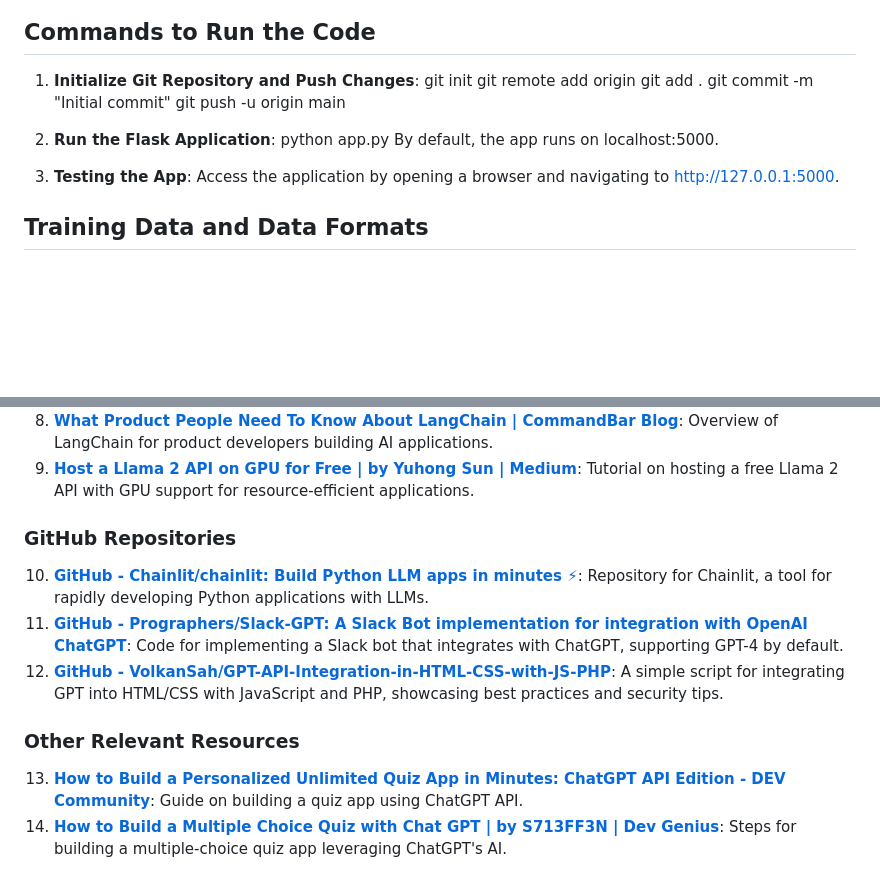
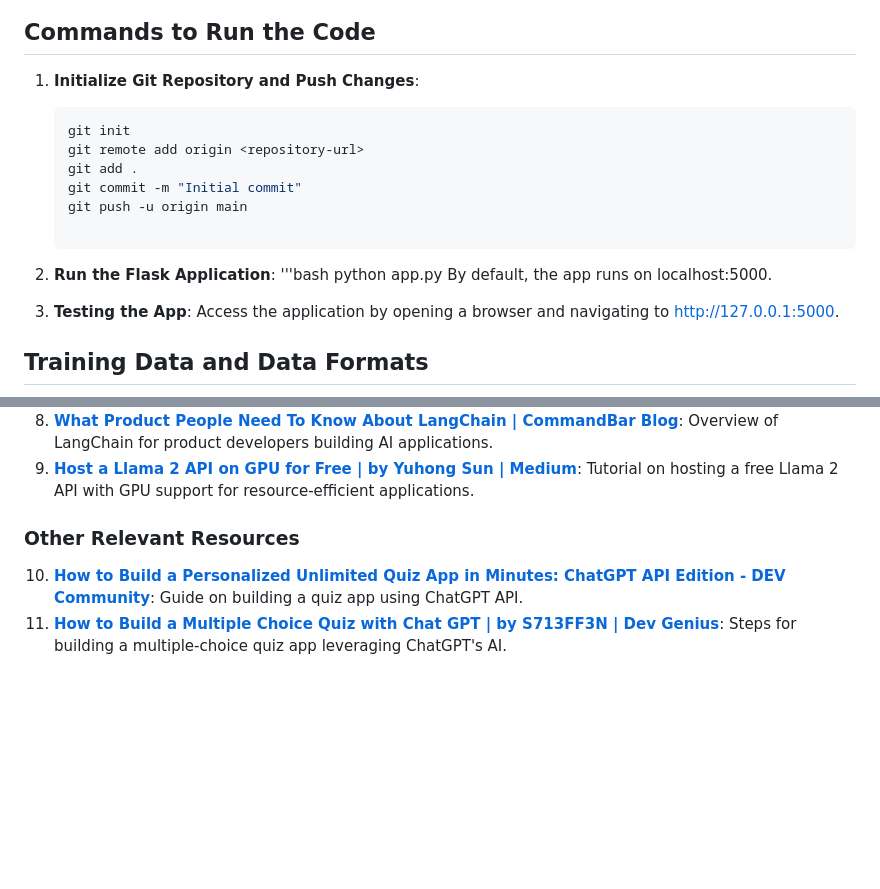
Before and after one commit to cherupallybhanuteja/Q-A_Bot_NetworkSecurity, a Markdown page: README.md, 2 parts joined by grey strips. Drawn GitHub-style; blank space fills up the shorter version.

````diff
--- a/README.md
+++ b/README.md
@@ -79,6 +79,7 @@ The Q&A Bot assists users by providing answers to network security-related quest
 ## Commands to Run the Code
 
 1. **Initialize Git Repository and Push Changes**:
+   ```bash
    git init
    git remote add origin <repository-url>
    git add .
@@ -86,6 +87,7 @@ The Q&A Bot assists users by providing answers to network security-related quest
    git push -u origin main
 
 2. **Run the Flask Application**:
+'''bash
 python app.py
 By default, the app runs on localhost:5000.
 
@@ -165,11 +167,7 @@ Performance Tuning: Index larger files separately to improve load times.
 8. **[What Product People Need To Know About LangChain | CommandBar Blog](https://commandbar.com/blog/langchain-guide-product-people)**: Overview of LangChain for product developers building AI applications.
 9. **[Host a Llama 2 API on GPU for Free | by Yuhong Sun | Medium](https://medium.com/@yuhongsun/host-llama-2-api-on-gpu-free/)**: Tutorial on hosting a free Llama 2 API with GPU support for resource-efficient applications.
 
-### GitHub Repositories
-10. **[GitHub - Chainlit/chainlit: Build Python LLM apps in minutes ⚡](https://github.com/Chainlit/chainlit)**: Repository for Chainlit, a tool for rapidly developing Python applications with LLMs.
-11. **[GitHub - Prographers/Slack-GPT: A Slack Bot implementation for integration with OpenAI ChatGPT](https://github.com/Prographers/Slack-GPT)**: Code for implementing a Slack bot that integrates with ChatGPT, supporting GPT-4 by default.
-12. **[GitHub - VolkanSah/GPT-API-Integration-in-HTML-CSS-with-JS-PHP](https://github.com/VolkanSah/GPT-API-Integration-in-HTML-CSS-with-JS-PHP)**: A simple script for integrating GPT into HTML/CSS with JavaScript and PHP, showcasing best practices and security tips.
 
 ### Other Relevant Resources
-13. **[How to Build a Personalized Unlimited Quiz App in Minutes: ChatGPT API Edition - DEV Community](https://dev.to/devguy/how-to-build-personalized-quiz-app-using-chatgpt-api)**: Guide on building a quiz app using ChatGPT API.
-14. **[How to Build a Multiple Choice Quiz with Chat GPT | by S713FF3N | Dev Genius](https://devgenius.io/how-to-build-a-multiple-choice-quiz-chat-gpt)**: Steps for building a multiple-choice quiz app leveraging ChatGPT's AI.
+10. **[How to Build a Personalized Unlimited Quiz App in Minutes: ChatGPT API Edition - DEV Community](https://dev.to/devguy/how-to-build-personalized-quiz-app-using-chatgpt-api)**: Guide on building a quiz app using ChatGPT API.
+11. **[How to Build a Multiple Choice Quiz with Chat GPT | by S713FF3N | Dev Genius](https://devgenius.io/how-to-build-a-multiple-choice-quiz-chat-gpt)**: Steps for building a multiple-choice quiz app leveraging ChatGPT's AI.
````
